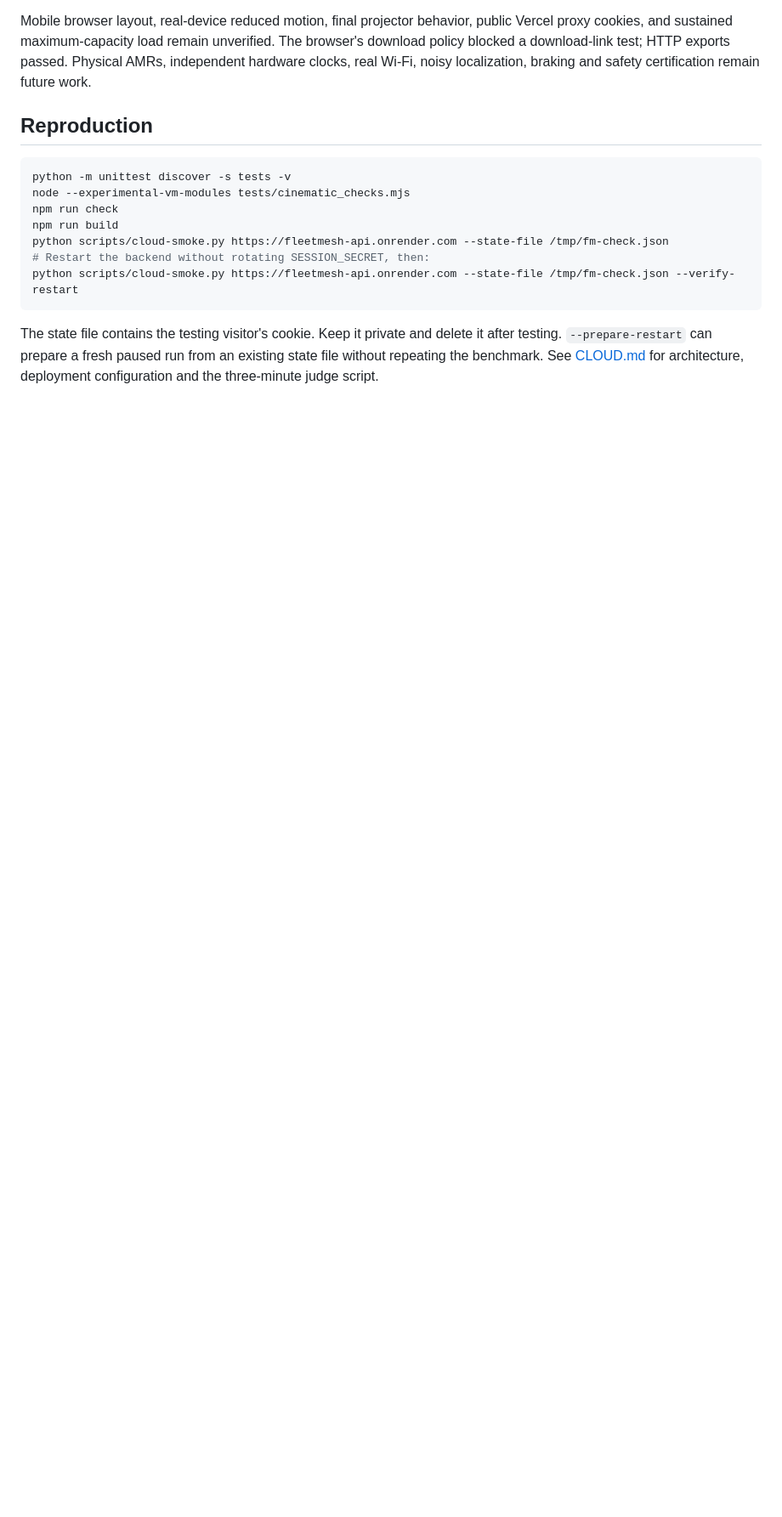
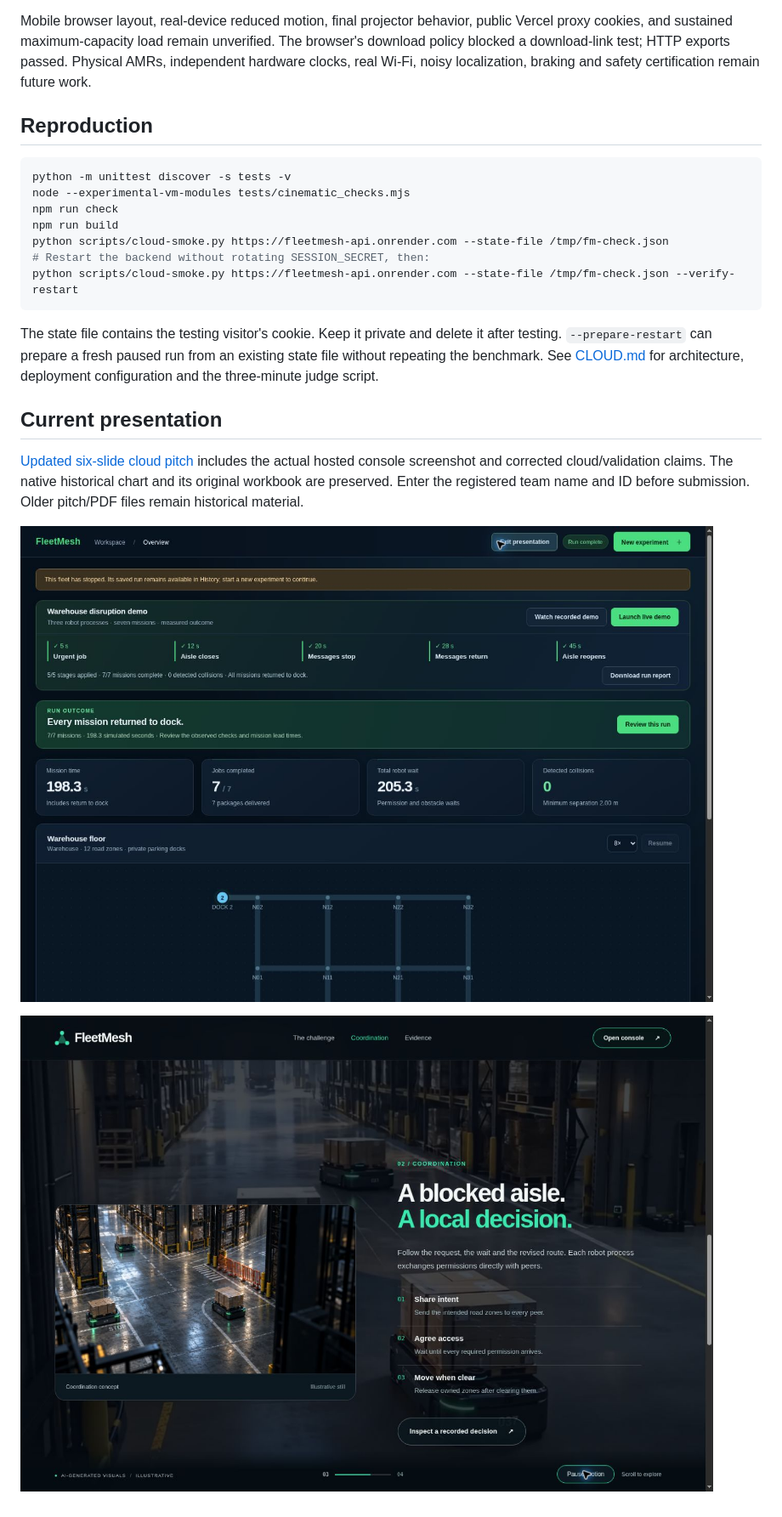
Before and after one commit to 18-monarch/FleetMesh, a Markdown page: docs/CLOUD_VALIDATION.md, the part around the change printed below. Shown: that part at 85% size. GitHub-like rendering; pictures changed too: docs/screenshots/cloud-cinema.jpg (added), docs/screenshots/cloud-result.jpg (added); blank space fills up the shorter version.

```diff
--- a/docs/CLOUD_VALIDATION.md
+++ b/docs/CLOUD_VALIDATION.md
@@ -96,3 +104,14 @@ The state file contains the testing visitor's cookie. Keep it private and delete
 after testing. `--prepare-restart` can prepare a fresh paused run from an existing
 state file without repeating the benchmark. See [CLOUD.md](CLOUD.md) for architecture,
 deployment configuration and the three-minute judge script.
+
+## Current presentation
+
+[Updated six-slide cloud pitch](FleetMesh_SIH26123_Cloud_Pitch.pptx) includes the actual
+hosted console screenshot and corrected cloud/validation claims. The native historical
+chart and its original workbook are preserved. Enter the registered team name and ID
+before submission. Older pitch/PDF files remain historical material.
+
+![Hosted result](screenshots/cloud-result.jpg)
+
+![Cinematic chapter](screenshots/cloud-cinema.jpg)
```
Also changed, not shown: other parts of docs/CLOUD_VALIDATION.md (+11 -3 lines), README.md (+7 -2 lines), 2 other files.
